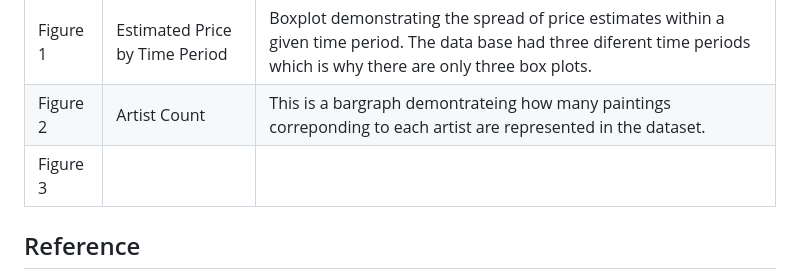
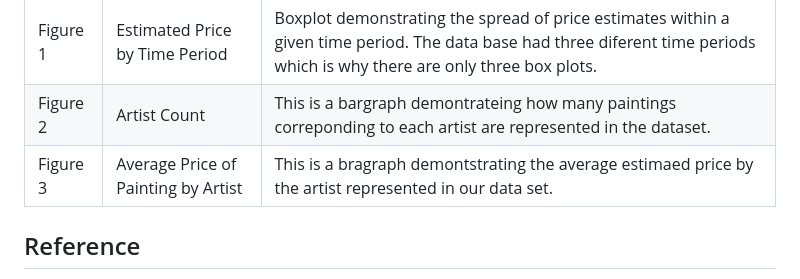
Before and after one commit to ik4vrb/ds-4002-team-aai-project-2, a Markdown page: README.md, the part around the change. GitHub-like rendering.

```diff
--- a/README.md
+++ b/README.md
@@ -68,7 +68,7 @@ All the visualizations for this project can be found in the [Figures](https://gi
 | ----------------| ------------- | ------------- |
 |  Figure 1       | Estimated Price by Time Period | Boxplot demonstrating the spread of price estimates within a given time period. The data base had three diferent time periods which is why there are only three box plots.|
 |  Figure 2       | Artist Count | This is a bargraph demontrateing how many paintings correponding to each artist are represented in the dataset. |
-|  Figure 3       | ||
+|  Figure 3       | Average Price of Painting by Artist| This is a bragraph demontstrating the average estimaed price by the artist represented in our data set. |
 
 
 ## Reference
```
